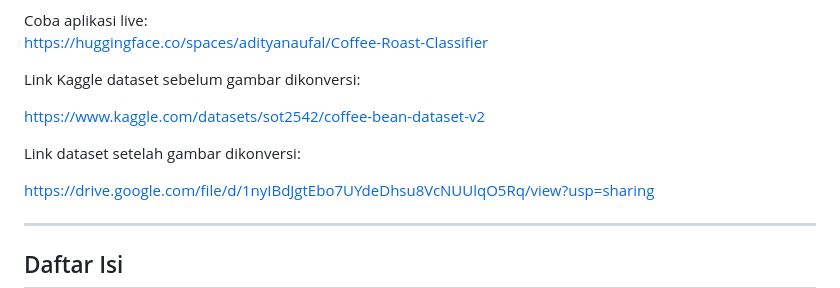
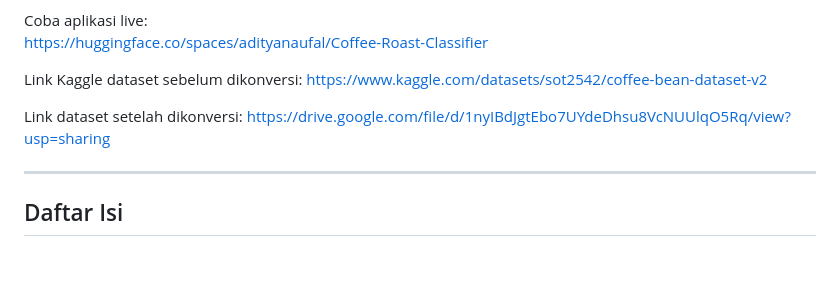
Before and after one commit to adityannaufal10-create/Coffee-Roast-Classifier, a Markdown page: README.md, the part around the change. GitHub-like rendering; blank space fills up the shorter version.

```diff
--- a/README.md
+++ b/README.md
@@ -12,12 +12,10 @@
 Coba aplikasi live:
 https://huggingface.co/spaces/adityanaufal/Coffee-Roast-Classifier
 
-Link Kaggle dataset sebelum gambar dikonversi:
-
+Link Kaggle dataset sebelum dikonversi:
 https://www.kaggle.com/datasets/sot2542/coffee-bean-dataset-v2
 
-Link dataset setelah gambar dikonversi:
-
+Link dataset setelah dikonversi:
 https://drive.google.com/file/d/1nyIBdJgtEbo7UYdeDhsu8VcNUUlqO5Rq/view?usp=sharing
 
 ---
```
